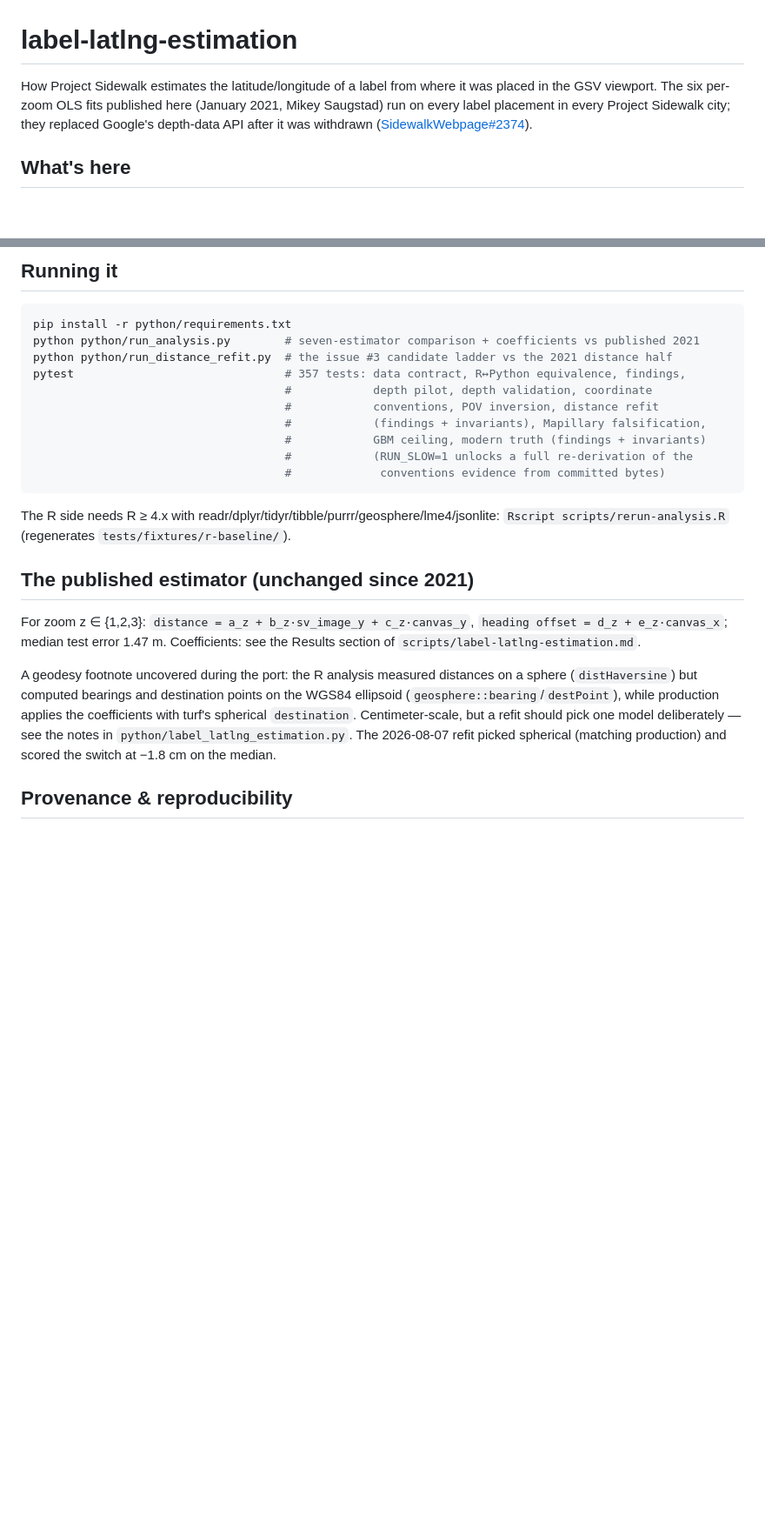
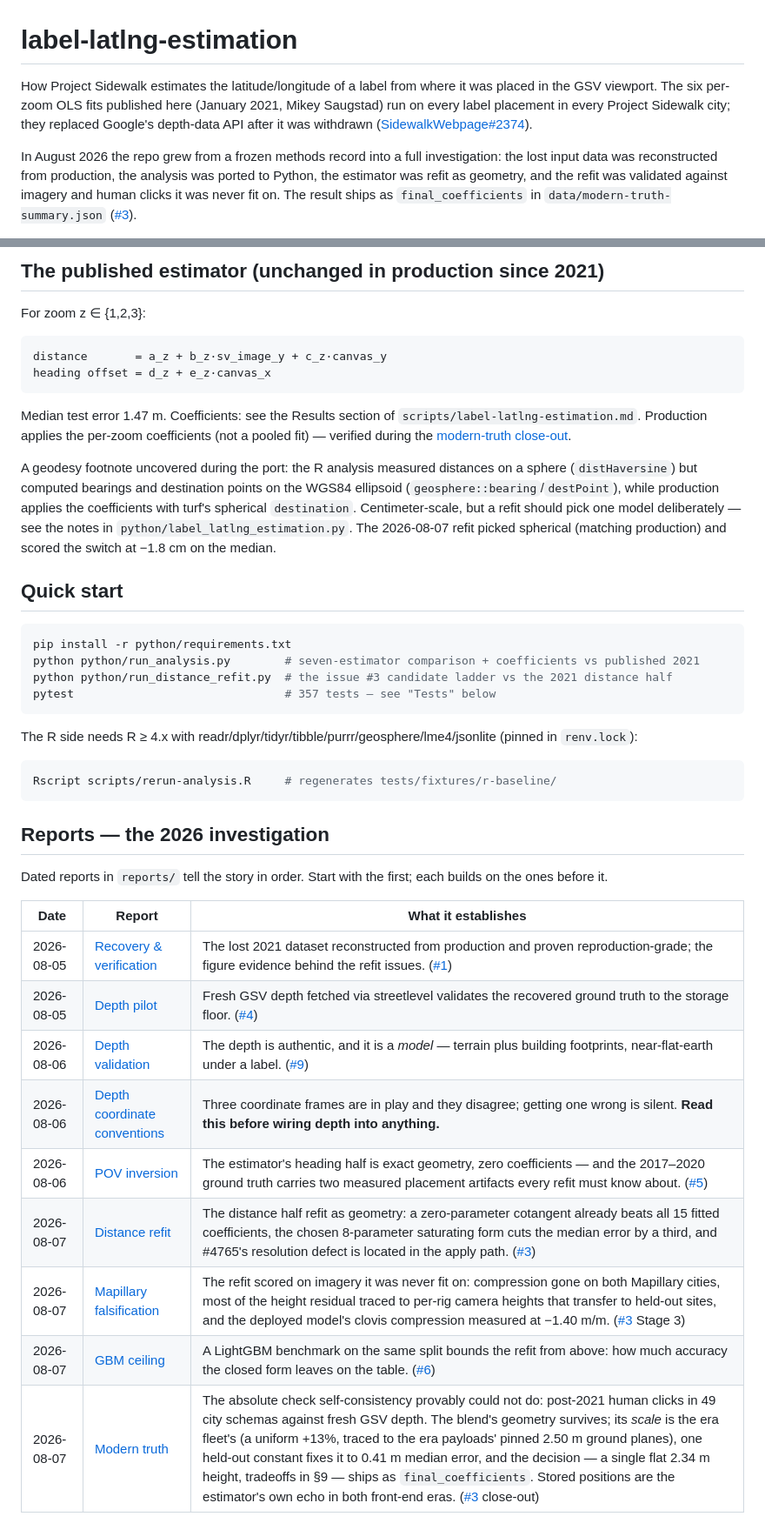
Before and after one commit to ProjectSidewalk/label-latlng-estimation, a Markdown page: README.md, 2 parts joined by grey strips. Shown at 87% size. Drawn GitHub-style; blank space fills up the shorter version.

````diff
--- a/README.md
+++ b/README.md
@@ -1,9 +1,14 @@
 # label-latlng-estimation
 
-How Project Sidewalk estimates the latitude/longitude of a label from where it was placed in the
-GSV viewport. The six per-zoom OLS fits published here (January 2021, Mikey Saugstad) run on
-every label placement in every Project Sidewalk city; they replaced Google's depth-data API
-after it was withdrawn ([SidewalkWebpage#2374](https://github.com/ProjectSidewalk/SidewalkWebpage/issues/2374)).
+How Project Sidewalk estimates the latitude/longitude of a label from where it was placed in
+the GSV viewport. The six per-zoom OLS fits published here (January 2021, Mikey Saugstad) run
+on every label placement in every Project Sidewalk city; they replaced Google's depth-data API
+after it was withdrawn
+([SidewalkWebpage#2374](https://github.com/ProjectSidewalk/SidewalkWebpage/issues/2374)).
 
-## What's here
+In August 2026 the repo grew from a frozen methods record into a full investigation: the lost
+input data was reconstructed from production, the analysis was ported to Python, the estimator
+was refit as geometry, and the refit was validated against imagery and human clicks it was
+never fit on. The result ships as `final_coefficients` in
+`data/modern-truth-summary.json` ([#3](https://github.com/ProjectSidewalk/label-latlng-estimation/issues/3)).
 
@@ -24,27 +19,16 @@ after it was withdrawn ([SidewalkWebpage#2374](https://github.com/ProjectSidewal
 
-## Running it
+## The published estimator (unchanged in production since 2021)
 
-```bash
-pip install -r python/requirements.txt
-python python/run_analysis.py        # seven-estimator comparison + coefficients vs published 2021
-python python/run_distance_refit.py  # the issue #3 candidate ladder vs the 2021 distance half
-pytest                               # 357 tests: data contract, R↔Python equivalence, findings,
-                                     #            depth pilot, depth validation, coordinate
-                                     #            conventions, POV inversion, distance refit
-                                     #            (findings + invariants), Mapillary falsification,
-                                     #            GBM ceiling, modern truth (findings + invariants)
-                                     #            (RUN_SLOW=1 unlocks a full re-derivation of the
-                                     #             conventions evidence from committed bytes)
+For zoom z ∈ {1,2,3}:
+
+```
+distance       = a_z + b_z·sv_image_y + c_z·canvas_y
+heading offset = d_z + e_z·canvas_x
 ```
 
-The R side needs R ≥ 4.x with readr/dplyr/tidyr/tibble/purrr/geosphere/lme4/jsonlite:
-`Rscript scripts/rerun-analysis.R` (regenerates `tests/fixtures/r-baseline/`).
-
-## The published estimator (unchanged since 2021)
-
-For zoom z ∈ {1,2,3}: `distance = a_z + b_z·sv_image_y + c_z·canvas_y`,
-`heading offset = d_z + e_z·canvas_x`; median test error 1.47 m. Coefficients: see the
-Results section of `scripts/label-latlng-estimation.md`.
+Median test error 1.47 m. Coefficients: see the Results section of
+`scripts/label-latlng-estimation.md`. Production applies the per-zoom coefficients (not a
+pooled fit) — verified during the [modern-truth close-out](reports/2026-08-07-modern-truth.md).
 
 A geodesy footnote uncovered during the port: the R analysis measured distances on a sphere
 (`distHaversine`) but computed bearings and destination points on the WGS84 ellipsoid
@@ -53,4 +37,36 @@ spherical `destination`. Centimeter-scale, but a refit should pick one model del
 see the notes in `python/label_latlng_estimation.py`. The 2026-08-07 refit picked spherical
 (matching production) and scored the switch at −1.8 cm on the median.
 
-## Provenance & reproducibility
+## Quick start
+
+```bash
+pip install -r python/requirements.txt
+python python/run_analysis.py        # seven-estimator comparison + coefficients vs published 2021
+python python/run_distance_refit.py  # the issue #3 candidate ladder vs the 2021 distance half
+pytest                               # 357 tests — see "Tests" below
+```
+
+The R side needs R ≥ 4.x with readr/dplyr/tidyr/tibble/purrr/geosphere/lme4/jsonlite
+(pinned in `renv.lock`):
+
+```bash
+Rscript scripts/rerun-analysis.R     # regenerates tests/fixtures/r-baseline/
+```
+
+## Reports — the 2026 investigation
+
+Dated reports in `reports/` tell the story in order. Start with the first; each builds on the
+ones before it.
+
+| Date | Report | What it establishes |
+|---|---|---|
+| 2026-08-05 | [Recovery & verification](reports/2026-08-05-recovery-and-verification.md) | The lost 2021 dataset reconstructed from production and proven reproduction-grade; the figure evidence behind the refit issues. ([#1](https://github.com/ProjectSidewalk/label-latlng-estimation/issues/1)) |
+| 2026-08-05 | [Depth pilot](reports/2026-08-05-depth-pilot.md) | Fresh GSV depth fetched via streetlevel validates the recovered ground truth to the storage floor. ([#4](https://github.com/ProjectSidewalk/label-latlng-estimation/issues/4)) |
+| 2026-08-06 | [Depth validation](reports/2026-08-06-depth-validation.md) | The depth is authentic, and it is a *model* — terrain plus building footprints, near-flat-earth under a label. ([#9](https://github.com/ProjectSidewalk/label-latlng-estimation/issues/9)) |
+| 2026-08-06 | [Depth coordinate conventions](reports/2026-08-06-depth-coordinate-conventions.md) | Three coordinate frames are in play and they disagree; getting one wrong is silent. **Read this before wiring depth into anything.** |
+| 2026-08-06 | [POV inversion](reports/2026-08-06-pov-inversion.md) | The estimator's heading half is exact geometry, zero coefficients — and the 2017–2020 ground truth carries two measured placement artifacts every refit must know about. ([#5](https://github.com/ProjectSidewalk/label-latlng-estimation/issues/5)) |
+| 2026-08-07 | [Distance refit](reports/2026-08-07-distance-refit.md) | The distance half refit as geometry: a zero-parameter cotangent already beats all 15 fitted coefficients, the chosen 8-parameter saturating form cuts the median error by a third, and #4765's resolution defect is located in the apply path. ([#3](https://github.com/ProjectSidewalk/label-latlng-estimation/issues/3)) |
+| 2026-08-07 | [Mapillary falsification](reports/2026-08-07-mapillary-falsification.md) | The refit scored on imagery it was never fit on: compression gone on both Mapillary cities, most of the height residual traced to per-rig camera heights that transfer to held-out sites, and the deployed model's clovis compression measured at −1.40 m/m. ([#3](https://github.com/ProjectSidewalk/label-latlng-estimation/issues/3) Stage 3) |
+| 2026-08-07 | [GBM ceiling](reports/2026-08-07-gbm-ceiling.md) | A LightGBM benchmark on the same split bounds the refit from above: how much accuracy the closed form leaves on the table. ([#6](https://github.com/ProjectSidewalk/label-latlng-estimation/issues/6)) |
+| 2026-08-07 | [Modern truth](reports/2026-08-07-modern-truth.md) | The absolute check self-consistency provably could not do: post-2021 human clicks in 49 city schemas against fresh GSV depth. The blend's geometry survives; its *scale* is the era fleet's (a uniform +13%, traced to the era payloads' pinned 2.50 m ground planes), one held-out constant fixes it to 0.41 m median error, and the decision — a single flat 2.34 m height, tradeoffs in §9 — ships as `final_coefficients`. Stored positions are the estimator's own echo in both front-end eras. ([#3](https://github.com/ProjectSidewalk/label-latlng-estimation/issues/3) close-out) |
+
````
Also changed, not shown: other parts of README.md (+58 -17 lines).
